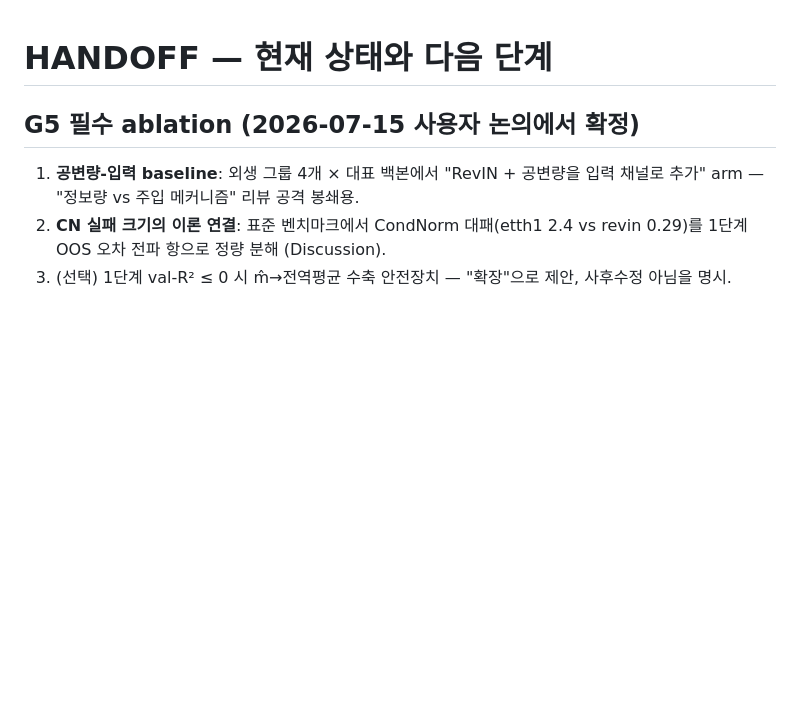
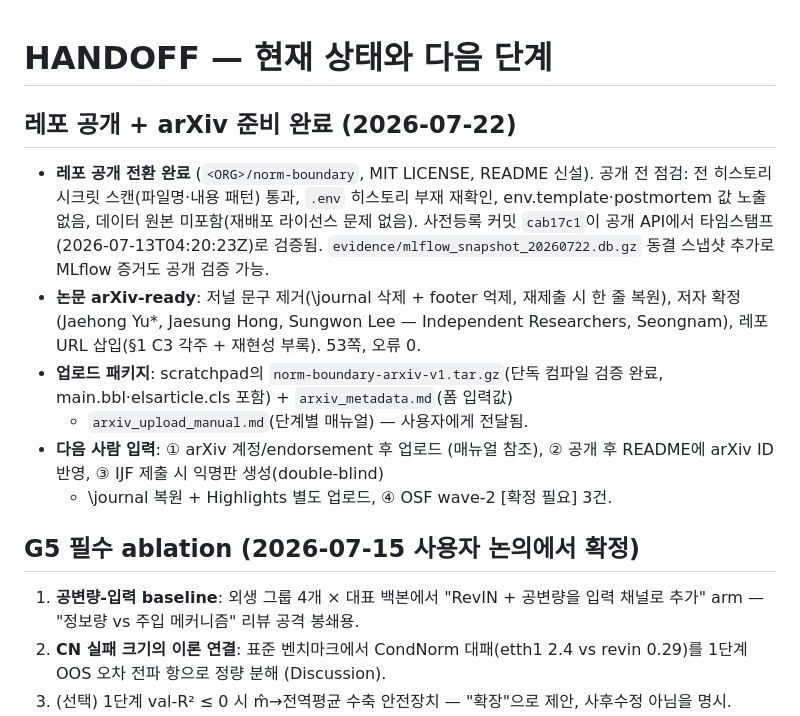
Before and after one commit to codespermuted/norm-boundary-ccai, a Markdown page: HANDOFF.md, the part around the change. Rendered like a GitHub page; blank space fills up the shorter version.

Commit message:
HANDOFF: repo public transition + arXiv-ready state

```diff
--- a/HANDOFF.md
+++ b/HANDOFF.md
@@ -1,4 +1,21 @@
 # HANDOFF — 현재 상태와 다음 단계
+
+## 레포 공개 + arXiv 준비 완료 (2026-07-22)
+
+- **레포 공개 전환 완료** (`<ORG>/norm-boundary`, MIT LICENSE, README 신설).
+  공개 전 점검: 전 히스토리 시크릿 스캔(파일명·내용 패턴) 통과, `.env` 히스토리
+  부재 재확인, env.template·postmortem 값 노출 없음, 데이터 원본 미포함(재배포
+  라이선스 문제 없음). 사전등록 커밋 `cab17c1`이 공개 API에서 타임스탬프
+  (2026-07-13T04:20:23Z)로 검증됨. `evidence/mlflow_snapshot_20260722.db.gz`
+  동결 스냅샷 추가로 MLflow 증거도 공개 검증 가능.
+- **논문 arXiv-ready**: 저널 문구 제거(\journal 삭제 + footer 억제, 재제출 시
+  한 줄 복원), 저자 확정(Jaehong Yu*, Jaesung Hong, Sungwon Lee — Independent Researchers, Seongnam), 레포 URL 삽입(§1 C3 각주 + 재현성 부록). 53쪽, 오류 0.
+- **업로드 패키지**: scratchpad의 `norm-boundary-arxiv-v1.tar.gz`(단독 컴파일
+  검증 완료, main.bbl·elsarticle.cls 포함) + `arxiv_metadata.md`(폼 입력값)
+  + `arxiv_upload_manual.md`(단계별 매뉴얼) — 사용자에게 전달됨.
+- **다음 사람 입력**: ① arXiv 계정/endorsement 후 업로드 (매뉴얼 참조),
+  ② 공개 후 README에 arXiv ID 반영, ③ IJF 제출 시 익명판 생성(double-blind)
+  + \journal 복원 + Highlights 별도 업로드, ④ OSF wave-2 [확정 필요] 3건.
 
 ## G5 필수 ablation (2026-07-15 사용자 논의에서 확정)
 
```
